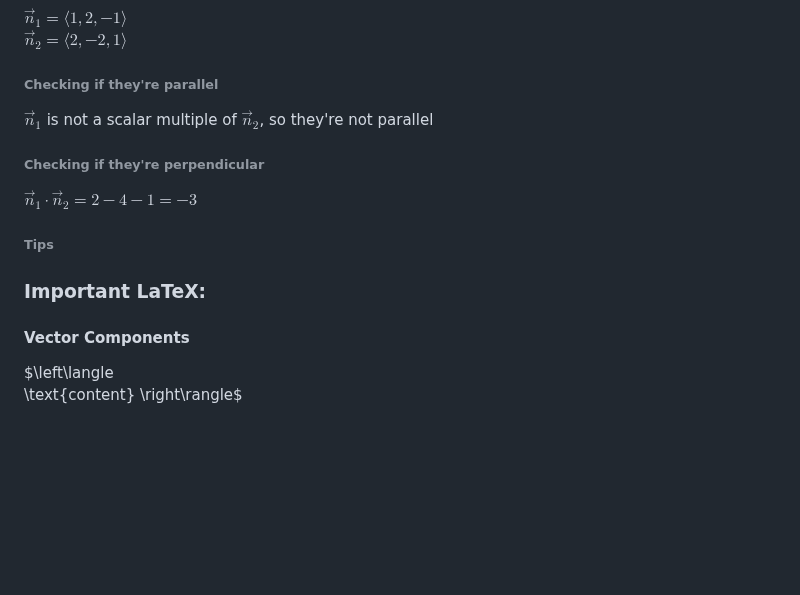
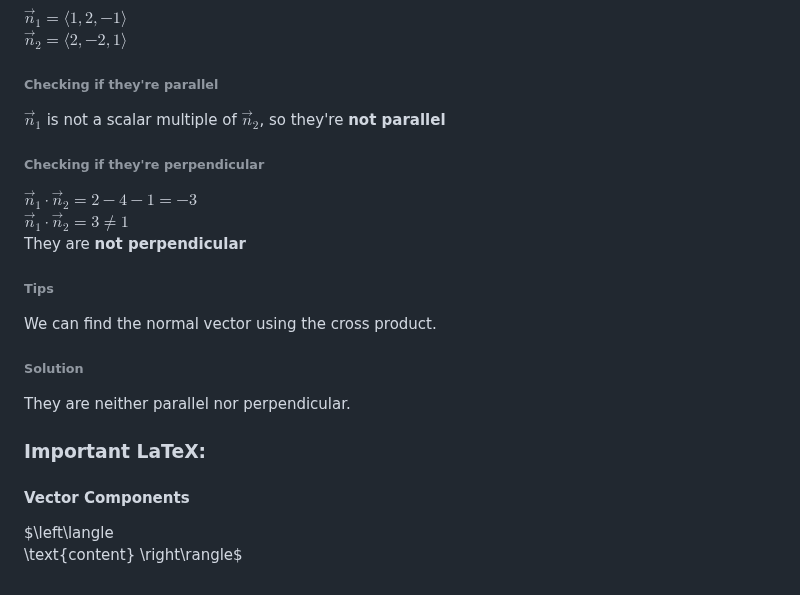
Before and after one commit to sandervonk/LC, a Markdown page: multi.md, the part around the change. Drawn GitHub-style; blank space fills up the shorter version.

Commit message:
multi.md updated from https://stackeditpro.io/

```diff
--- a/multi.md
+++ b/multi.md
@@ -248,12 +248,17 @@ $\vec n_1 = \langle 1,2,-1 \rangle$
 $\vec n_2 = \langle 2,-2,1 \rangle$
 
 ###### Checking if they're parallel
-$\vec n_1$ is not a scalar multiple of $\vec n_2$, so they're not parallel
+$\vec n_1$ is not a scalar multiple of $\vec n_2$, so they're **not parallel**
 ###### Checking if they're perpendicular
 $\vec n_1 \cdot \vec n_2 = 2-4-1 = -3$
+$\vec n_1 \cdot \vec n_2 = 3 \neq 1$
+They are **not perpendicular**
 
 ###### Tips
+We can find the normal vector using the cross product.
 
+###### Solution
+They are neither parallel nor perpendicular.
 
 
 
@@ -264,8 +269,8 @@ $\left\langle
 	\text{content}
 \right\rangle$
 <!--stackedit_data:
-eyJoaXN0b3J5IjpbNzEyNDQ2MTE1LC0xMjgzODE3MjM4LC0xNz
-c1MDg0MTk1LC0xMTU4NjQ5NywtNjE4NDExNzY1LDEwNDQ0OTg1
-MjEsLTkwNjQzODg4MiwxOTU3ODc5MzU5LDE2MDc0ODk3NDMsLT
-E4MzUxNzU2NjRdfQ==
+eyJoaXN0b3J5IjpbLTYyNDI1MDM1MiwtMTI4MzgxNzIzOCwtMT
+c3NTA4NDE5NSwtMTE1ODY0OTcsLTYxODQxMTc2NSwxMDQ0NDk4
+NTIxLC05MDY0Mzg4ODIsMTk1Nzg3OTM1OSwxNjA3NDg5NzQzLC
+0xODM1MTc1NjY0XX0=
 -->
```
